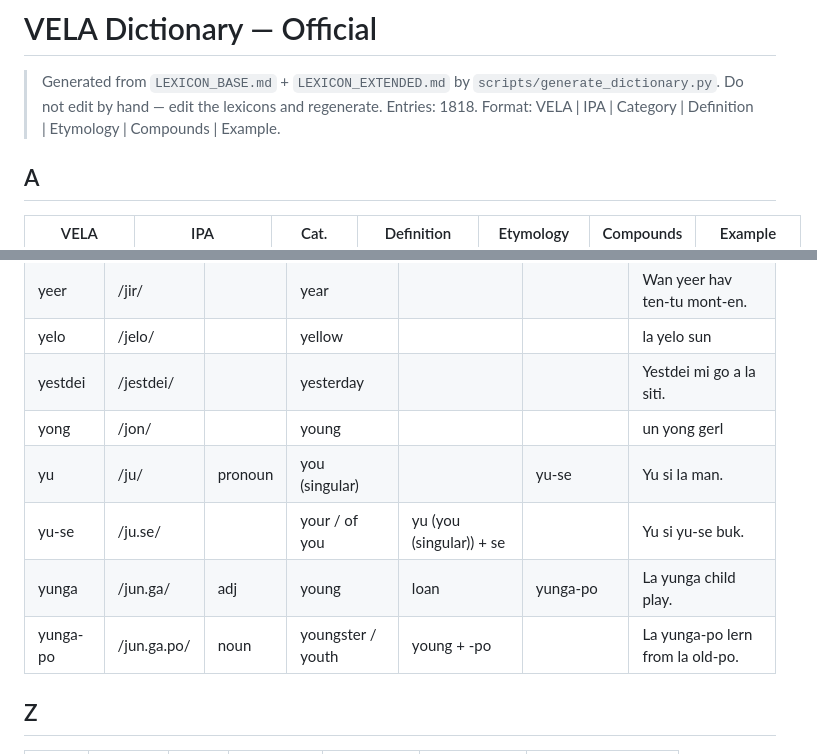
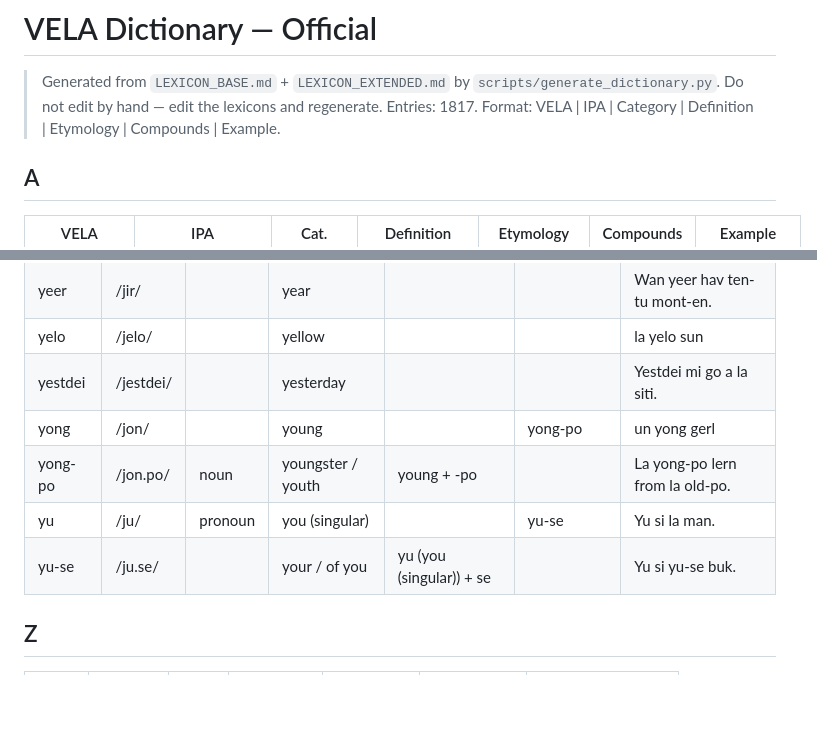
Before and after one commit to cocodrino/vela-lang, a Markdown page: docs/dictionary/DICTIONARY.md, 2 parts joined by grey strips. GitHub-like rendering; blank space fills up the shorter version.

Commit message:
fix(lexicon): batch-12 post-hoc — yunga is dup of base yong (young)
Late family phonologist review: removed yunga, yunga-po -> yong-po.

```diff
--- a/docs/dictionary/DICTIONARY.md
+++ b/docs/dictionary/DICTIONARY.md
@@ -1,7 +1,7 @@
 # VELA Dictionary — Official
 
 > Generated from `LEXICON_BASE.md` + `LEXICON_EXTENDED.md` by `scripts/generate_dictionary.py`. Do not edit by hand — edit the lexicons and regenerate.
-> Entries: 1818. Format: VELA | IPA | Category | Definition | Etymology | Compounds | Example.
+> Entries: 1817. Format: VELA | IPA | Category | Definition | Etymology | Compounds | Example.
 
 
 ## A
@@ -1926,11 +1926,10 @@
 | yeer | /jir/ |  | year |  |  | Wan yeer hav ten-tu mont-en. |
 | yelo | /jelo/ |  | yellow |  |  | la yelo sun |
 | yestdei | /jestdei/ |  | yesterday |  |  | Yestdei mi go a la siti. |
-| yong | /jon/ |  | young |  |  | un yong gerl |
+| yong | /jon/ |  | young |  | yong-po | un yong gerl |
+| yong-po | /jon.po/ | noun | youngster / youth | young + -po |  | La yong-po lern from la old-po. |
 | yu | /ju/ | pronoun | you (singular) |  | yu-se | Yu si la man. |
 | yu-se | /ju.se/ |  | your / of you | yu (you (singular)) + se |  | Yu si yu-se buk. |
-| yunga | /jun.ga/ | adj | young | loan | yunga-po | La yunga child play. |
-| yunga-po | /jun.ga.po/ | noun | youngster / youth | young + -po |  | La yunga-po lern from la old-po. |
 
 ## Z
 
```
Also changed, not shown: docs/dictionary/INDEX_EN_VELA.md (+1 -2 lines), docs/lexicon/LEXICON_EXPANSION.md (+1 -2 lines).
